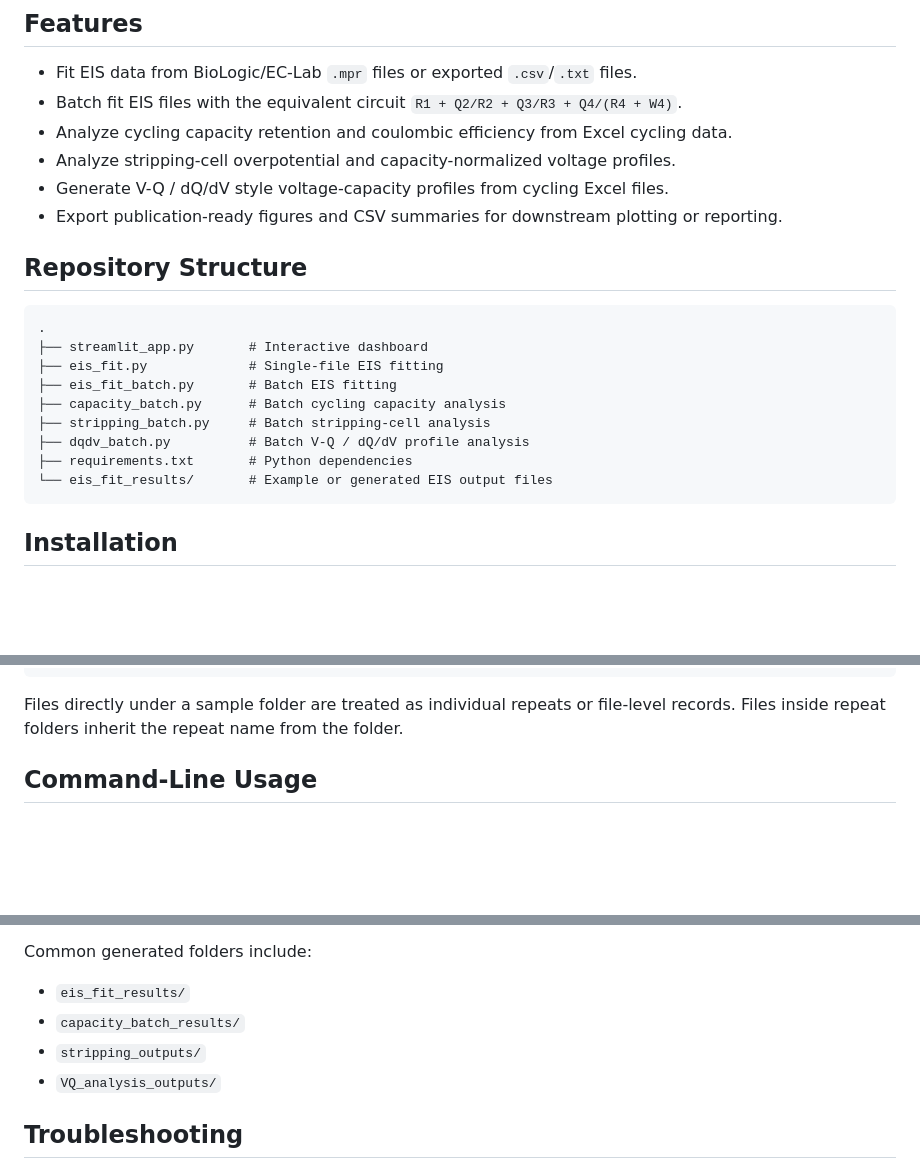
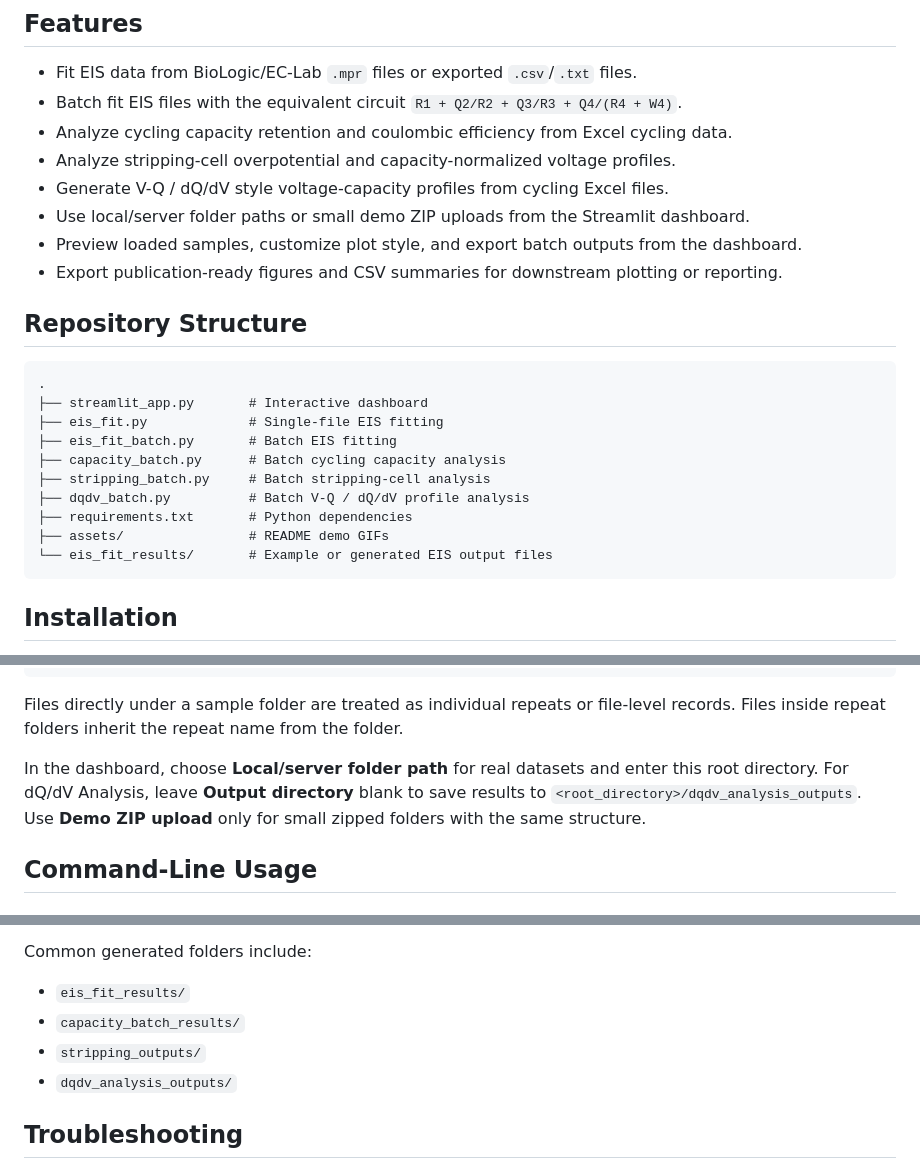
Before and after one commit to njvincent/battery-data-analysis, a Markdown page: README.md, 3 parts joined by grey strips. Drawn GitHub-style; blank space fills up the shorter version.

Commit message:
Updated readme, included demo

````diff
--- a/README.md
+++ b/README.md
@@ -9,6 +9,8 @@ Python tools for battery electrochemistry data analysis. The repository includes
 - Analyze cycling capacity retention and coulombic efficiency from Excel cycling data.
 - Analyze stripping-cell overpotential and capacity-normalized voltage profiles.
 - Generate V-Q / dQ/dV style voltage-capacity profiles from cycling Excel files.
+- Use local/server folder paths or small demo ZIP uploads from the Streamlit dashboard.
+- Preview loaded samples, customize plot style, and export batch outputs from the dashboard.
 - Export publication-ready figures and CSV summaries for downstream plotting or reporting.
 
 ## Repository Structure
@@ -22,6 +24,7 @@ Python tools for battery electrochemistry data analysis. The repository includes
 ├── stripping_batch.py     # Batch stripping-cell analysis
 ├── dqdv_batch.py          # Batch V-Q / dQ/dV profile analysis
 ├── requirements.txt       # Python dependencies
+├── assets/                # README demo GIFs
 └── eis_fit_results/       # Example or generated EIS output files
 ```
 
@@ -92,6 +105,8 @@ root_directory/
 ```
 
 Files directly under a sample folder are treated as individual repeats or file-level records. Files inside repeat folders inherit the repeat name from the folder.
+
+In the dashboard, choose **Local/server folder path** for real datasets and enter this root directory. For dQ/dV Analysis, leave **Output directory** blank to save results to `<root_directory>/dqdv_analysis_outputs`. Use **Demo ZIP upload** only for small zipped folders with the same structure.
 
 ## Command-Line Usage
 
@@ -222,7 +237,7 @@ Common generated folders include:
 - `eis_fit_results/`
 - `capacity_batch_results/`
 - `stripping_outputs/`
-- `VQ_analysis_outputs/`
+- `dqdv_analysis_outputs/`
 
 ## Troubleshooting
 
````
Also changed, not shown: other parts of README.md (+10 -0 lines).
